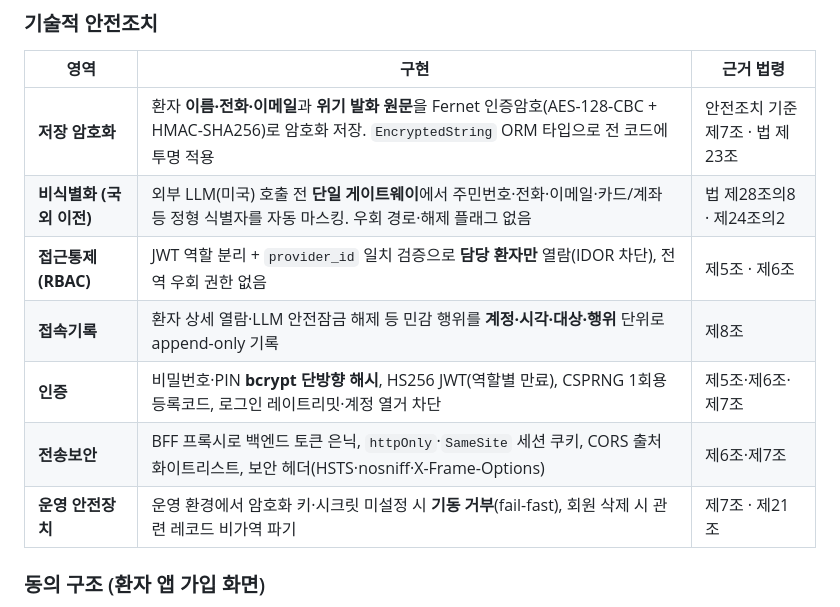
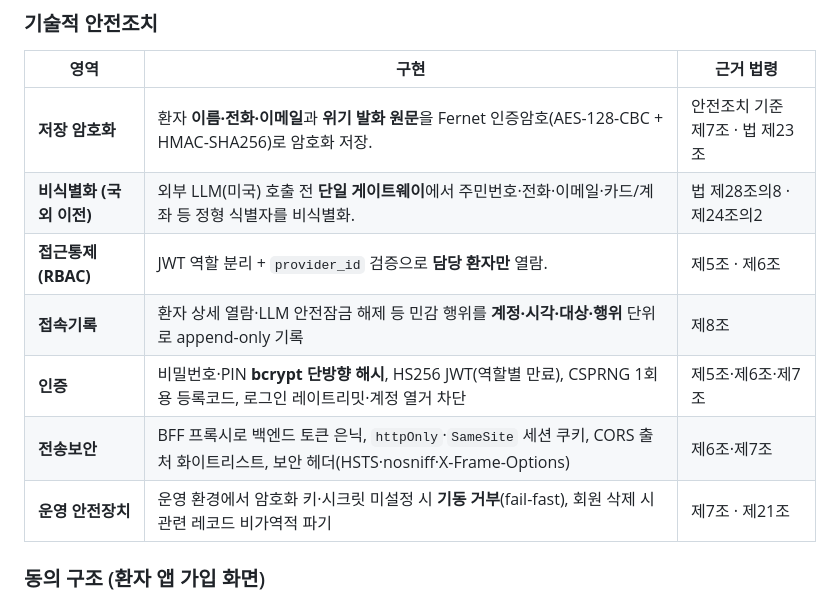
Before and after one commit to KNU-Pentastic/aud-cbt, a Markdown page: README.md, the part around the change. GitHub-like rendering.

Commit message:
Update technical safety measures in README

```diff
--- a/README.md
+++ b/README.md
@@ -118,13 +118,13 @@ flowchart TB
 
 | 영역 | 구현 | 근거 법령 |
 |---|---|---|
-| **저장 암호화** | 환자 **이름·전화·이메일**과 **위기 발화 원문**을 Fernet 인증암호(AES-128-CBC + HMAC-SHA256)로 암호화 저장. `EncryptedString` ORM 타입으로 전 코드에 투명 적용 | 안전조치 기준 제7조 · 법 제23조 |
-| **비식별화 (국외 이전)** | 외부 LLM(미국) 호출 전 **단일 게이트웨이**에서 주민번호·전화·이메일·카드/계좌 등 정형 식별자를 자동 마스킹. 우회 경로·해제 플래그 없음 | 법 제28조의8 · 제24조의2 |
-| **접근통제 (RBAC)** | JWT 역할 분리 + `provider_id` 일치 검증으로 **담당 환자만** 열람(IDOR 차단), 전역 우회 권한 없음 | 제5조 · 제6조 |
+| **저장 암호화** | 환자 **이름·전화·이메일**과 **위기 발화 원문**을 Fernet 인증암호(AES-128-CBC + HMAC-SHA256)로 암호화 저장. | 안전조치 기준 제7조 · 법 제23조 |
+| **비식별화 (국외 이전)** | 외부 LLM(미국) 호출 전 **단일 게이트웨이**에서 주민번호·전화·이메일·카드/계좌 등 정형 식별자를 비식별화. | 법 제28조의8 · 제24조의2 |
+| **접근통제 (RBAC)** | JWT 역할 분리 + `provider_id` 검증으로 **담당 환자만** 열람. | 제5조 · 제6조 |
 | **접속기록** | 환자 상세 열람·LLM 안전잠금 해제 등 민감 행위를 **계정·시각·대상·행위** 단위로 append-only 기록 | 제8조 |
 | **인증** | 비밀번호·PIN **bcrypt 단방향 해시**, HS256 JWT(역할별 만료), CSPRNG 1회용 등록코드, 로그인 레이트리밋·계정 열거 차단 | 제5조·제6조·제7조 |
 | **전송보안** | BFF 프록시로 백엔드 토큰 은닉, `httpOnly`·`SameSite` 세션 쿠키, CORS 출처 화이트리스트, 보안 헤더(HSTS·nosniff·X-Frame-Options) | 제6조·제7조 |
-| **운영 안전장치** | 운영 환경에서 암호화 키·시크릿 미설정 시 **기동 거부**(fail-fast), 회원 삭제 시 관련 레코드 비가역 파기 | 제7조 · 제21조 |
+| **운영 안전장치** | 운영 환경에서 암호화 키·시크릿 미설정 시 **기동 거부**(fail-fast), 회원 삭제 시 관련 레코드 비가역적 파기 | 제7조 · 제21조 |
 
 ### 동의 구조 (환자 앱 가입 화면)
 
```
